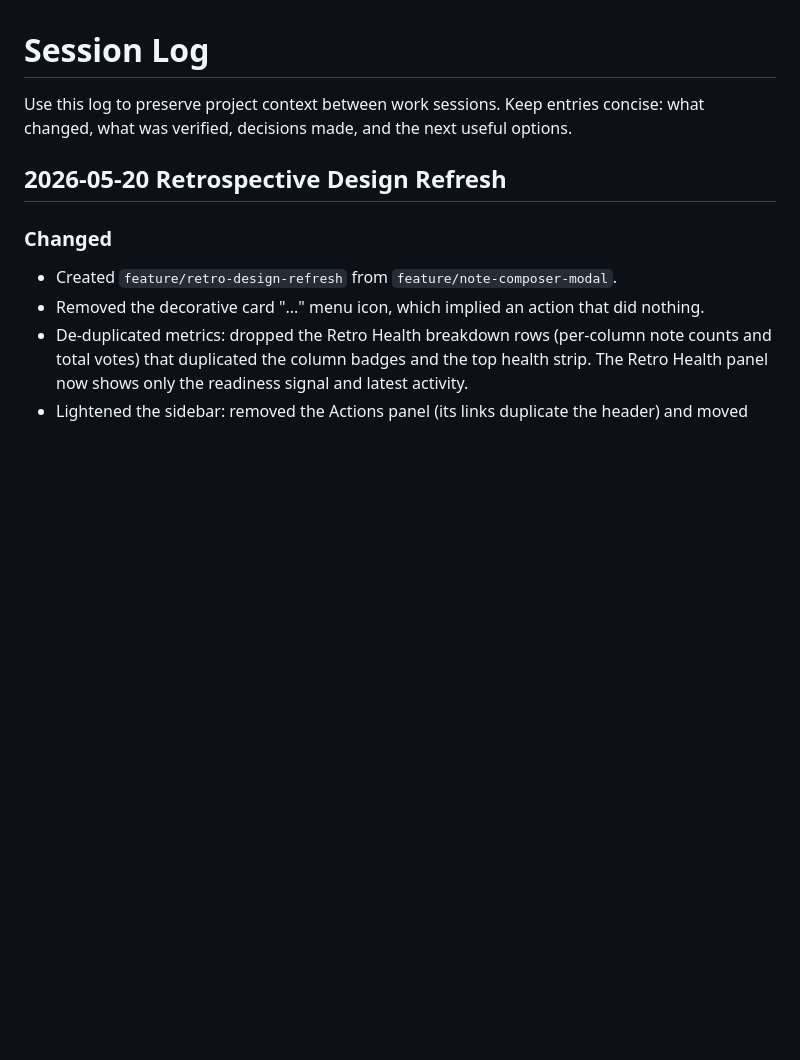
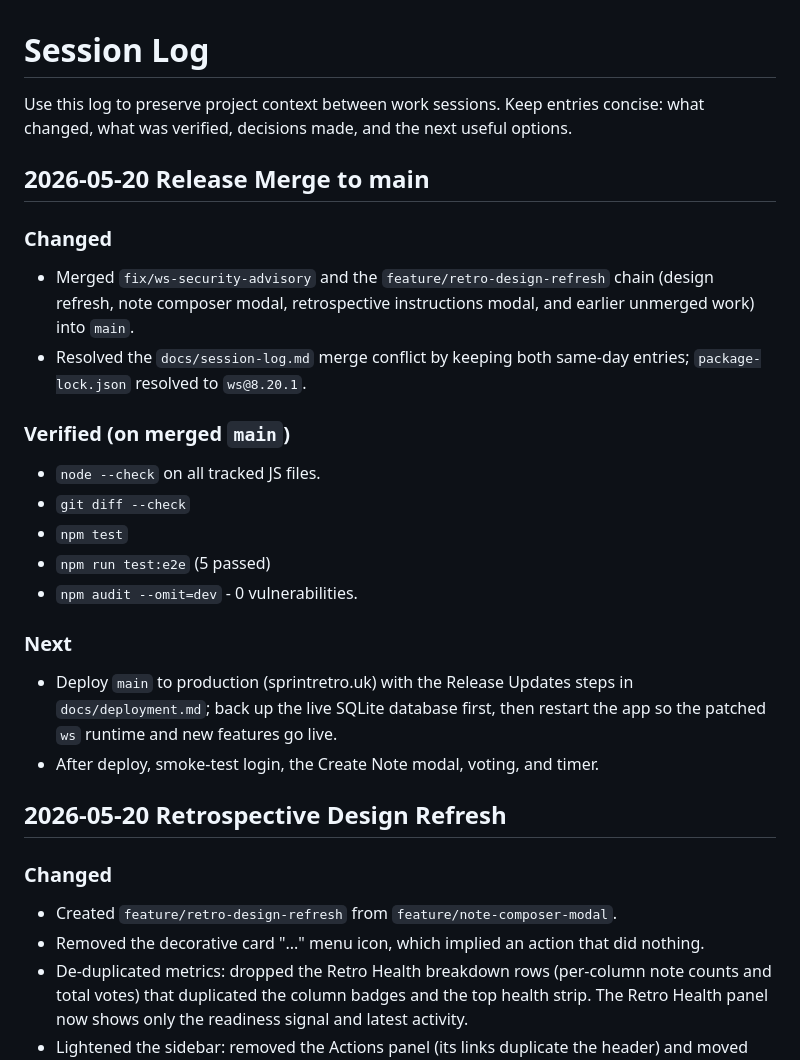
Before and after one commit to davidmjackson/retrospective2, a Markdown page: docs/session-log.md, the part around the change. Rendered like a GitHub page; blank space fills up the shorter version.

Commit message:
Record release merge to main
Co-Authored-By: Claude Opus 4.7 (1M context) <noreply@anthropic.com>

```diff
--- a/docs/session-log.md
+++ b/docs/session-log.md
@@ -2,6 +2,28 @@
 
 Use this log to preserve project context between work sessions. Keep entries concise:
 what changed, what was verified, decisions made, and the next useful options.
+
+## 2026-05-20 Release Merge to main
+
+### Changed
+- Merged `fix/ws-security-advisory` and the `feature/retro-design-refresh`
+  chain (design refresh, note composer modal, retrospective instructions
+  modal, and earlier unmerged work) into `main`.
+- Resolved the `docs/session-log.md` merge conflict by keeping both same-day
+  entries; `package-lock.json` resolved to `ws@8.20.1`.
+
+### Verified (on merged `main`)
+- `node --check` on all tracked JS files.
+- `git diff --check`
+- `npm test`
+- `npm run test:e2e` (5 passed)
+- `npm audit --omit=dev` - 0 vulnerabilities.
+
+### Next
+- Deploy `main` to production (sprintretro.uk) with the Release Updates steps
+  in `docs/deployment.md`; back up the live SQLite database first, then
+  restart the app so the patched `ws` runtime and new features go live.
+- After deploy, smoke-test login, the Create Note modal, voting, and timer.
 
 ## 2026-05-20 Retrospective Design Refresh
 
```
